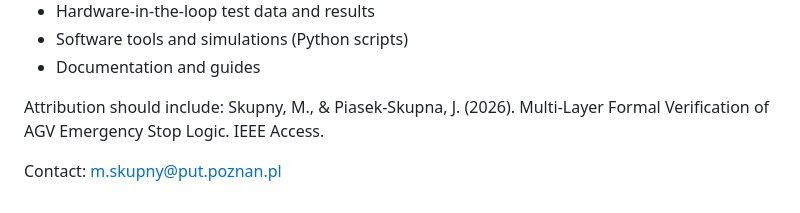
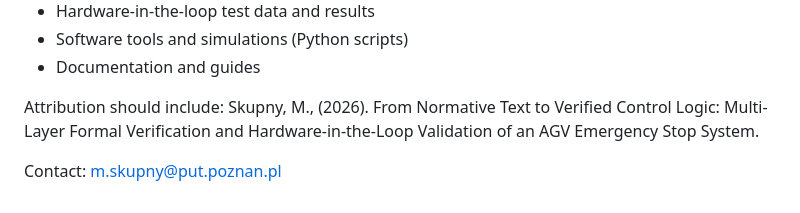
Before and after one commit to mskupny/agv-estop-verification, a Markdown page: LICENSE.md, the part around the change. Drawn GitHub-style.

Commit message:
Update attribution in LICENSE.md

```diff
--- a/LICENSE.md
+++ b/LICENSE.md
@@ -161,7 +161,6 @@ This work includes the following materials, all licensed under CC-BY-4.0:
 - Documentation and guides
 
 Attribution should include:
-  Skupny, M., & Piasek-Skupna, J. (2026). Multi-Layer Formal Verification
-  of AGV Emergency Stop Logic. IEEE Access.
+  Skupny, M., (2026). From Normative Text to Verified Control Logic: Multi-Layer Formal Verification and Hardware-in-the-Loop Validation of an AGV Emergency Stop System.
 
 Contact: m.skupny@put.poznan.pl
```
